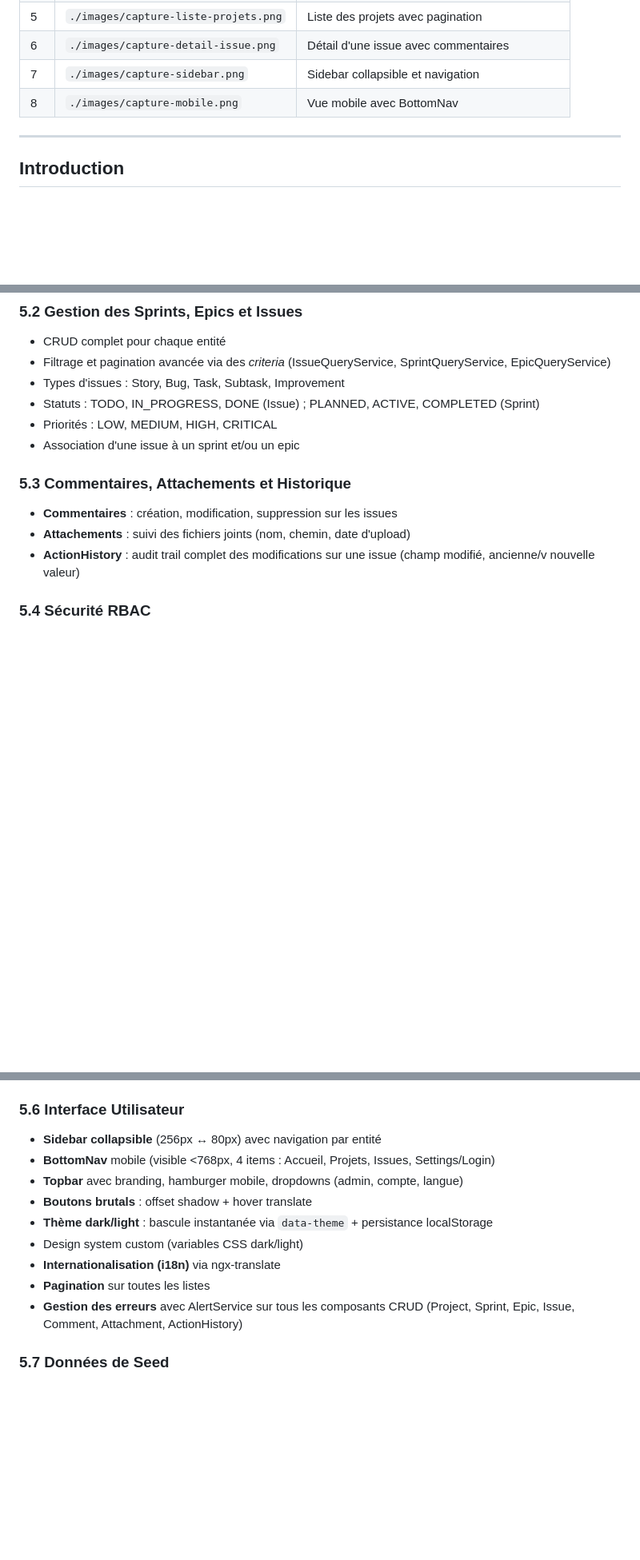
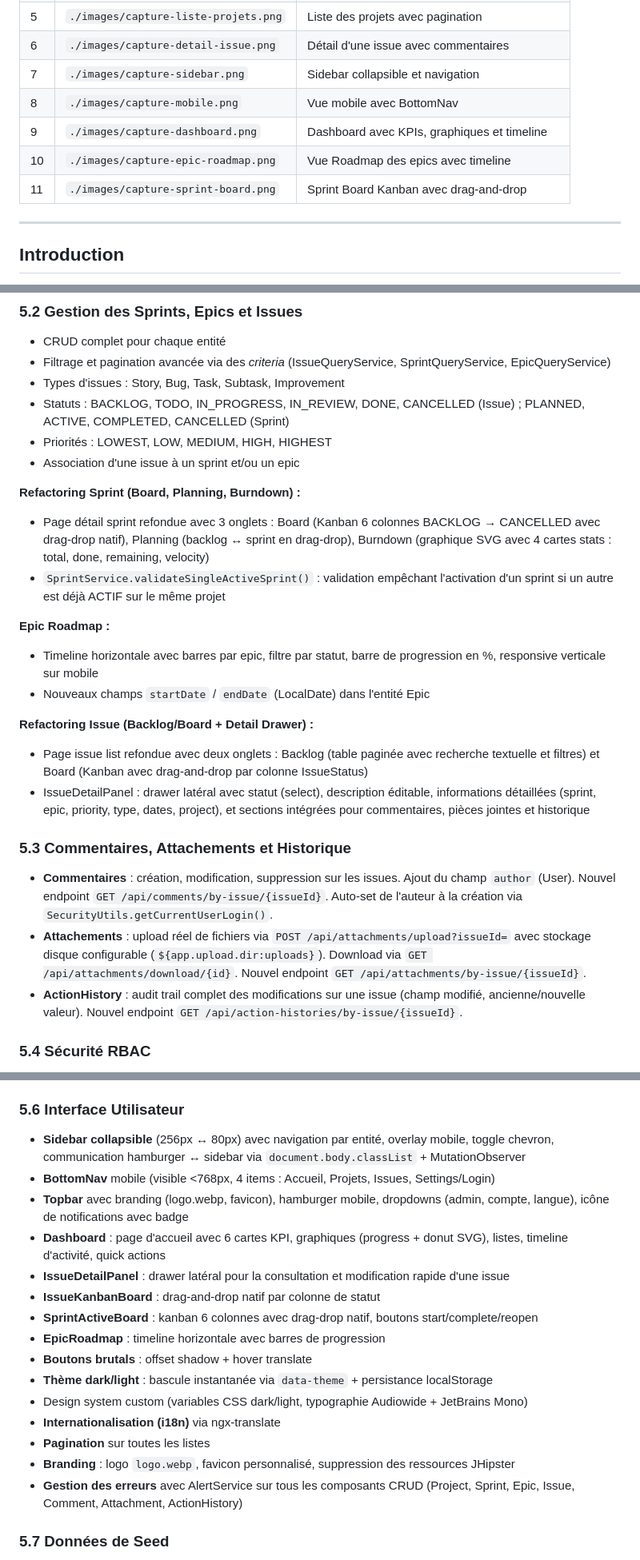
Before and after one commit to 24231-Brahim/gestion_taches, a Markdown page: RAPPORT.md, 3 parts joined by grey strips. Shown at 80% size. Rendered like a GitHub page; blank space fills up the shorter version.

Commit message:
add-file-documentation

```diff
--- a/RAPPORT.md
+++ b/RAPPORT.md
@@ -53,6 +53,9 @@ Enfin, je dédie ce travail à ma famille et à mes proches, pour leur soutien i
 | 6   | `./images/capture-detail-issue.png`  | Détail d'une issue avec commentaires         |
 | 7   | `./images/capture-sidebar.png`       | Sidebar collapsible et navigation            |
 | 8   | `./images/capture-mobile.png`        | Vue mobile avec BottomNav                    |
+| 9   | `./images/capture-dashboard.png`     | Dashboard avec KPIs, graphiques et timeline  |
+| 10  | `./images/capture-epic-roadmap.png`  | Vue Roadmap des epics avec timeline          |
+| 11  | `./images/capture-sprint-board.png`  | Sprint Board Kanban avec drag-and-drop       |
 
 ---
 
@@ -329,15 +332,30 @@ L'application suit une architecture **monolithique full-stack** avec séparation
 - CRUD complet pour chaque entité
 - Filtrage et pagination avancée via des _criteria_ (IssueQueryService, SprintQueryService, EpicQueryService)
 - Types d'issues : Story, Bug, Task, Subtask, Improvement
-- Statuts : TODO, IN_PROGRESS, DONE (Issue) ; PLANNED, ACTIVE, COMPLETED (Sprint)
-- Priorités : LOW, MEDIUM, HIGH, CRITICAL
+- Statuts : BACKLOG, TODO, IN_PROGRESS, IN_REVIEW, DONE, CANCELLED (Issue) ; PLANNED, ACTIVE, COMPLETED, CANCELLED (Sprint)
+- Priorités : LOWEST, LOW, MEDIUM, HIGH, HIGHEST
 - Association d'une issue à un sprint et/ou un epic
+
+**Refactoring Sprint (Board, Planning, Burndown) :**
+
+- Page détail sprint refondue avec 3 onglets : Board (Kanban 6 colonnes BACKLOG → CANCELLED avec drag-drop natif), Planning (backlog ↔ sprint en drag-drop), Burndown (graphique SVG avec 4 cartes stats : total, done, remaining, velocity)
+- `SprintService.validateSingleActiveSprint()` : validation empêchant l'activation d'un sprint si un autre est déjà ACTIF sur le même projet
+
+**Epic Roadmap :**
+
+- Timeline horizontale avec barres par epic, filtre par statut, barre de progression en %, responsive verticale sur mobile
+- Nouveaux champs `startDate` / `endDate` (LocalDate) dans l'entité Epic
+
+**Refactoring Issue (Backlog/Board + Detail Drawer) :**
+
+- Page issue list refondue avec deux onglets : Backlog (table paginée avec recherche textuelle et filtres) et Board (Kanban avec drag-and-drop par colonne IssueStatus)
+- IssueDetailPanel : drawer latéral avec statut (select), description éditable, informations détaillées (sprint, epic, priority, type, dates, project), et sections intégrées pour commentaires, pièces jointes et historique
 
 ### 5.3 Commentaires, Attachements et Historique
 
-- **Commentaires** : création, modification, suppression sur les issues
-- **Attachements** : suivi des fichiers joints (nom, chemin, date d'upload)
-- **ActionHistory** : audit trail complet des modifications sur une issue (champ modifié, ancienne/v nouvelle valeur)
+- **Commentaires** : création, modification, suppression sur les issues. Ajout du champ `author` (User). Nouvel endpoint `GET /api/comments/by-issue/{issueId}`. Auto-set de l'auteur à la création via `SecurityUtils.getCurrentUserLogin()`.
+- **Attachements** : upload réel de fichiers via `POST /api/attachments/upload?issueId=` avec stockage disque configurable (`${app.upload.dir:uploads}`). Download via `GET /api/attachments/download/{id}`. Nouvel endpoint `GET /api/attachments/by-issue/{issueId}`.
+- **ActionHistory** : audit trail complet des modifications sur une issue (champ modifié, ancienne/nouvelle valeur). Nouvel endpoint `GET /api/action-histories/by-issue/{issueId}`.
 
 ### 5.4 Sécurité RBAC
 
@@ -365,14 +383,20 @@ L'application suit une architecture **monolithique full-stack** avec séparation
 
 ### 5.6 Interface Utilisateur
 
-- **Sidebar collapsible** (256px ↔ 80px) avec navigation par entité
+- **Sidebar collapsible** (256px ↔ 80px) avec navigation par entité, overlay mobile, toggle chevron, communication hamburger ↔ sidebar via `document.body.classList` + MutationObserver
 - **BottomNav** mobile (visible <768px, 4 items : Accueil, Projets, Issues, Settings/Login)
-- **Topbar** avec branding, hamburger mobile, dropdowns (admin, compte, langue)
+- **Topbar** avec branding (logo.webp, favicon), hamburger mobile, dropdowns (admin, compte, langue), icône de notifications avec badge
+- **Dashboard** : page d'accueil avec 6 cartes KPI, graphiques (progress + donut SVG), listes, timeline d'activité, quick actions
+- **IssueDetailPanel** : drawer latéral pour la consultation et modification rapide d'une issue
+- **IssueKanbanBoard** : drag-and-drop natif par colonne de statut
+- **SprintActiveBoard** : kanban 6 colonnes avec drag-drop natif, boutons start/complete/reopen
+- **EpicRoadmap** : timeline horizontale avec barres de progression
 - **Boutons brutals** : offset shadow + hover translate
 - **Thème dark/light** : bascule instantanée via `data-theme` + persistance localStorage
-- Design system custom (variables CSS dark/light)
+- Design system custom (variables CSS dark/light, typographie Audiowide + JetBrains Mono)
 - **Internationalisation (i18n)** via ngx-translate
 - **Pagination** sur toutes les listes
+- **Branding** : logo `logo.webp`, favicon personnalisé, suppression des ressources JHipster
 - **Gestion des erreurs** avec AlertService sur tous les composants CRUD (Project, Sprint, Epic, Issue, Comment, Attachment, ActionHistory)
 
 ### 5.7 Données de Seed
```
Also changed, not shown: other parts of RAPPORT.md (+49 -16 lines), POWERPOINT.md (added, +281 -0 lines).
